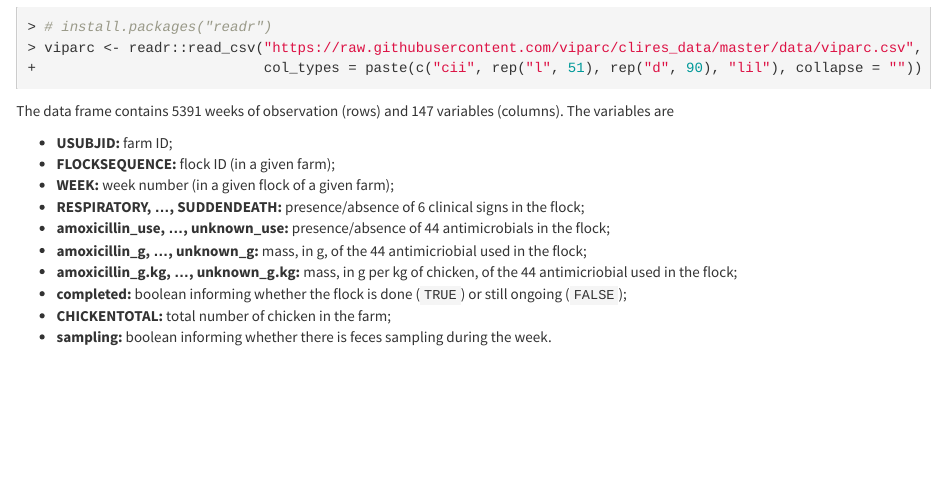
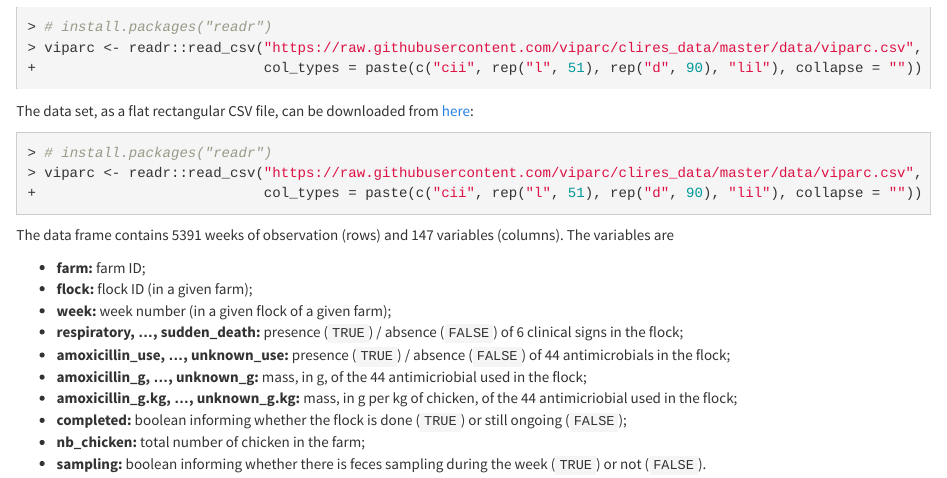
Before and after one commit to viparc/clires_data, an R Markdown document (index.Rmd): the page in a window 1100 px wide, from 150 px down. The pictures show the output file index.html that the author committed with the source, opened offline; library style sheets and scripts come from the installed R packages.

Commit message:
Updating the variables dictionary

````diff
--- a/index.Rmd
+++ b/index.Rmd
@@ -36,16 +36,29 @@ viparc <- readr::read_csv("https://raw.githubusercontent.com/viparc/clires_data/
                           col_types = paste(c("cii", rep("l", 51), rep("d", 90), "lil"), collapse = ""))
 ```
 
-The data frame contains 5391 weeks of observation (rows) and 147 variables
-(columns). The variables are
+The data set, as a flat rectangular CSV file, can be downloaded from
+[here](https://raw.githubusercontent.com/viparc/clires_data/master/data/viparc.csv):
 
-* **USUBJID:** farm ID;
-* **FLOCKSEQUENCE:** flock ID (in a given farm);
-* **WEEK:** week number (in a given flock of a given farm);
-* **RESPIRATORY, ..., SUDDENDEATH:** presence/absence of 6 clinical signs in the flock;
-* **amoxicillin_use, ..., unknown_use:** presence/absence of 44 antimicrobials in the flock;
-* **amoxicillin_g, ..., unknown_g:** mass, in g, of the 44 antimicriobial used in the flock;
-* **amoxicillin_g.kg, ..., unknown_g.kg:** mass, in g per kg of chicken, of the 44 antimicriobial used in the flock;
+```{r}
+# install.packages("readr")
+viparc <- readr::read_csv("https://raw.githubusercontent.com/viparc/clires_data/master/data/viparc.csv",
+                          col_types = paste(c("cii", rep("l", 51), rep("d", 90), "lil"), collapse = ""))
+```
+
+```{r include = FALSE}
+nb_ab <- sum(grepl("_use", names(viparc))) - 1
+```
+
+The data frame contains `r nrow(viparc)` weeks of observation (rows) and
+`r ncol(viparc)` variables (columns). The variables are
+
+* **farm:** farm ID;
+* **flock:** flock ID (in a given farm);
+* **week:** week number (in a given flock of a given farm);
+* **respiratory, ..., sudden_death:** presence (`TRUE`) / absence (`FALSE`) of 6 clinical signs in the flock;
+* **amoxicillin_use, ..., unknown_use:** presence (`TRUE`) / absence (`FALSE`) of `r nb_ab` antimicrobials in the flock;
+* **amoxicillin_g, ..., unknown_g:** mass, in g, of the `r nb_ab` antimicriobial used in the flock;
+* **amoxicillin_g.kg, ..., unknown_g.kg:** mass, in g per kg of chicken, of the `r nb_ab` antimicriobial used in the flock;
 * **completed:** boolean informing whether the flock is done (`TRUE`) or still ongoing (`FALSE`);
-* **CHICKENTOTAL:** total number of chicken in the farm;
-* **sampling:** boolean informing whether there is feces sampling during the week.
+* **nb_chicken:** total number of chicken in the farm;
+* **sampling:** boolean informing whether there is feces sampling during the week (`TRUE`) or not (`FALSE`).
````
Also changed, not shown: README.Rmd (+16 -12 lines), README.md, index.html.
